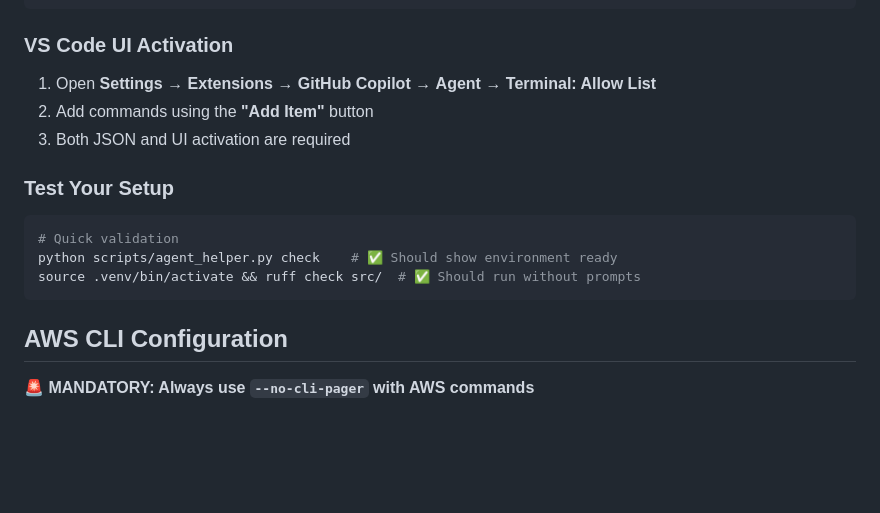
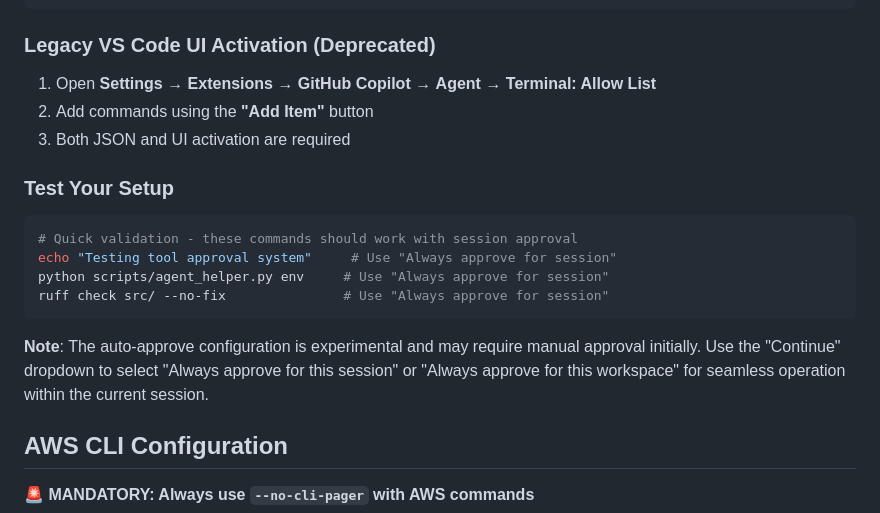
Before and after one commit to jshessen/ha-external-connector, a Markdown page: .github/copilot-instructions.md, the part around the change printed below. Rendered like a GitHub page; blank space fills up the shorter version.

````diff
--- a/.github/copilot-instructions.md
+++ b/.github/copilot-instructions.md
@@ -92,7 +174,7 @@ Add essential commands to your VS Code user settings:
 }
 ```
 
-### VS Code UI Activation
+### Legacy VS Code UI Activation (Deprecated)
 
 1. Open **Settings** → **Extensions** → **GitHub Copilot** → **Agent** → **Terminal: Allow List**
 2. Add commands using the **"Add Item"** button
@@ -101,10 +183,13 @@ Add essential commands to your VS Code user settings:
 ### Test Your Setup
 
 ```bash
-# Quick validation
-python scripts/agent_helper.py check    # ✅ Should show environment ready
-source .venv/bin/activate && ruff check src/  # ✅ Should run without prompts
+# Quick validation - these commands should work with session approval
+echo "Testing tool approval system"     # Use "Always approve for session"
+python scripts/agent_helper.py env     # Use "Always approve for session"
+ruff check src/ --no-fix               # Use "Always approve for session"
 ```
+
+**Note**: The auto-approve configuration is experimental and may require manual approval initially. Use the "Continue" dropdown to select "Always approve for this session" or "Always approve for this workspace" for seamless operation within the current session.
 
 ## AWS CLI Configuration
 
````
Also changed, not shown: other parts of .github/copilot-instructions.md (+85 -3 lines).
